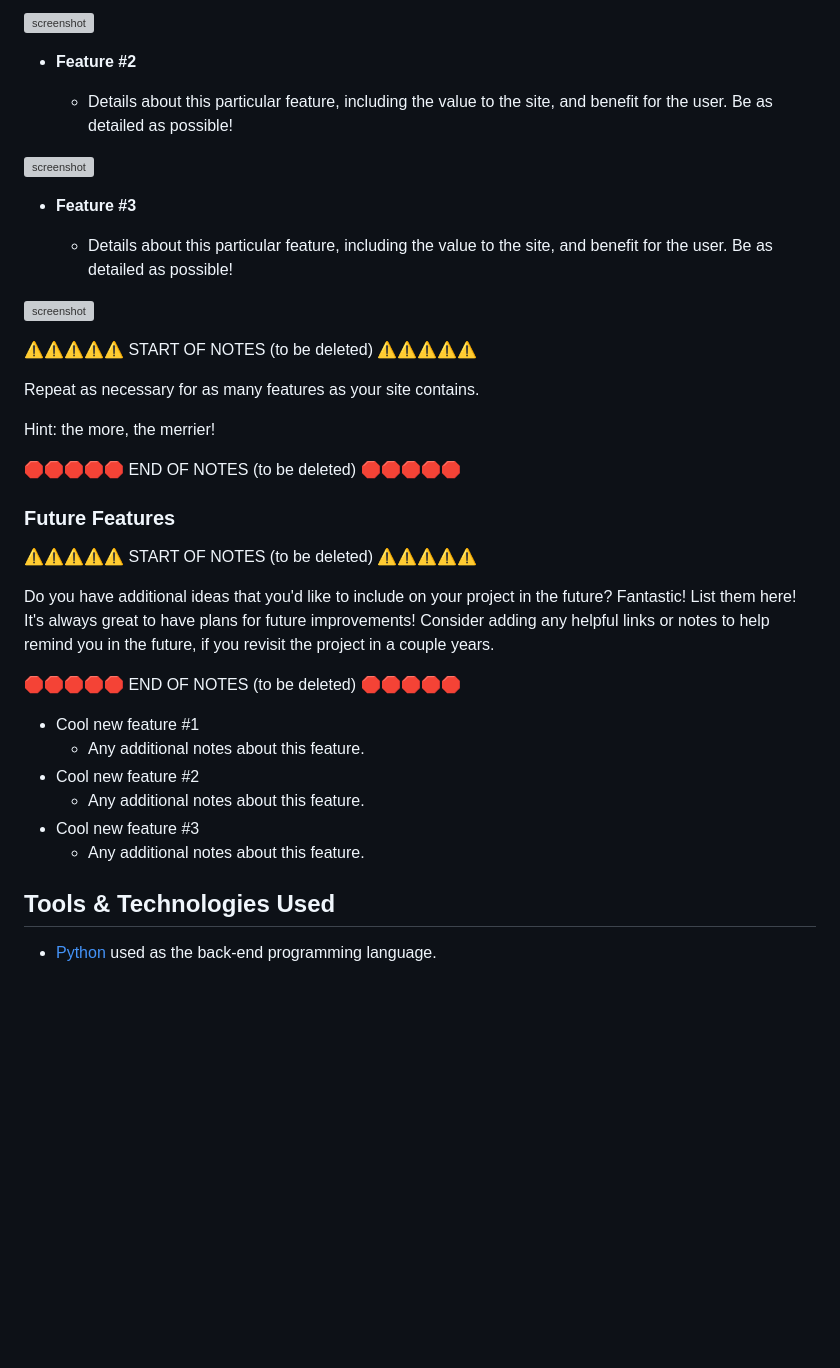
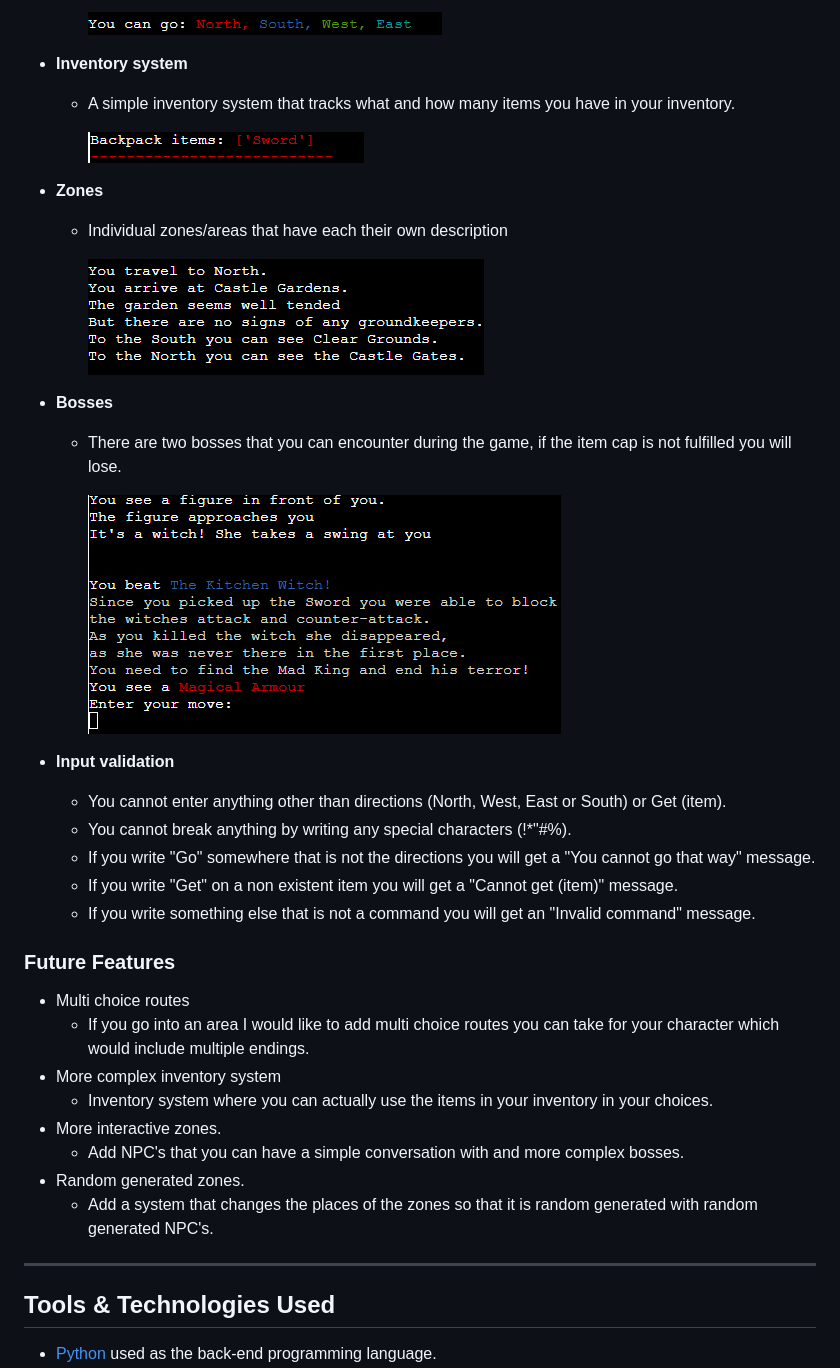
Before and after one commit to Jonathan97-web/Mad-King, a Markdown page: README.md, the part around the change printed below. Drawn GitHub-style; pictures changed too: documentation/feature1.png (added), documentation/feature2.png (added), documentation/feature3.png (added); blank space fills up the shorter version; grey boxes are pictures that could not be loaded.

Commit message:
Finalize the README.md file

```diff
--- a/README.md
+++ b/README.md
@@ -85,44 +61,49 @@ IMPORTANT: Remember to always include a screenshot of each individual feature!
 
-![screenshot](documentation/feature01.png)
+        ![screenshot](documentation/feature1.png)
 
-- **Feature #2**
+- **Inventory system**
 
-    - Details about this particular feature, including the value to the site, and benefit for the user. Be as detailed as possible!
+    - A simple inventory system that tracks what and how many items you have in your inventory.
 
-![screenshot](documentation/feature02.png)
+        ![screenshot](documentation/feature3.png)
 
-- **Feature #3**
+- **Zones**
 
-    - Details about this particular feature, including the value to the site, and benefit for the user. Be as detailed as possible!
+    - Individual zones/areas that have each their own description
 
-![screenshot](documentation/feature03.png)
+        ![screenshot](documentation/feature2.png)
 
-⚠️⚠️⚠️⚠️⚠️ START OF NOTES (to be deleted) ⚠️⚠️⚠️⚠️⚠️
 
-Repeat as necessary for as many features as your site contains.
 
-Hint: the more, the merrier!
+- **Bosses**
 
-🛑🛑🛑🛑🛑 END OF NOTES (to be deleted) 🛑🛑🛑🛑🛑
+    - There are two bosses that you can encounter during the game, if the item cap is not fulfilled you will lose.
+
+
+      ![screenshot](documentation/feature4.png)
+
+
+- **Input validation**
+
+    - You cannot enter anything other than directions (North, West, East or South) or Get (item).
+    - You cannot break anything by writing any special characters (!*"#%).
+    - If you write "Go" somewhere that is not the directions you will get a "You cannot go that way" message.
+    - If you write "Get" on a non existent item you will get a "Cannot get (item)" message.
+    - If you write something else that is not a command you will get an "Invalid command" message.
+
 
 ### Future Features
 
-⚠️⚠️⚠️⚠️⚠️ START OF NOTES (to be deleted) ⚠️⚠️⚠️⚠️⚠️
+- Multi choice routes
+    - If you go into an area I would like to add multi choice routes you can take for your character which would include multiple endings.
+- More complex inventory system
+    - Inventory system where you can actually use the items in your inventory in your choices.
+- More interactive zones.
+    - Add NPC's that you can have a simple conversation with and more complex bosses.
+- Random generated zones.
+    - Add a system that changes the places of the zones so that it is random generated with random generated NPC's.
 
-Do you have additional ideas that you'd like to include on your project in the future?
-Fantastic! List them here!
-It's always great to have plans for future improvements!
-Consider adding any helpful links or notes to help remind you in the future, if you revisit the project in a couple years.
-
-🛑🛑🛑🛑🛑 END OF NOTES (to be deleted) 🛑🛑🛑🛑🛑
-
-- Cool new feature #1
-    - Any additional notes about this feature.
-- Cool new feature #2
-    - Any additional notes about this feature.
-- Cool new feature #3
-    - Any additional notes about this feature.
-
+---
 ## Tools & Technologies Used
 
 - [Python](https://www.python.org) used as the back-end programming language.
```
Also changed, not shown: other parts of README.md (+44 -85 lines), documentation/amiresponsive.png (added).
